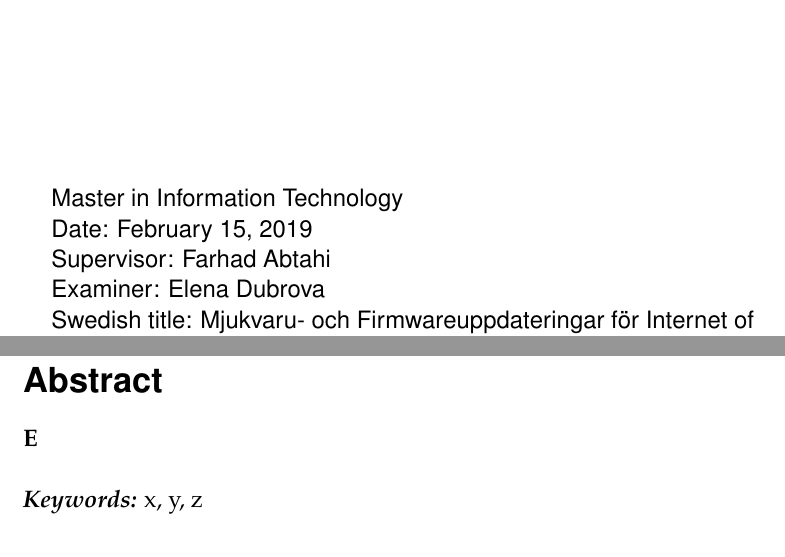
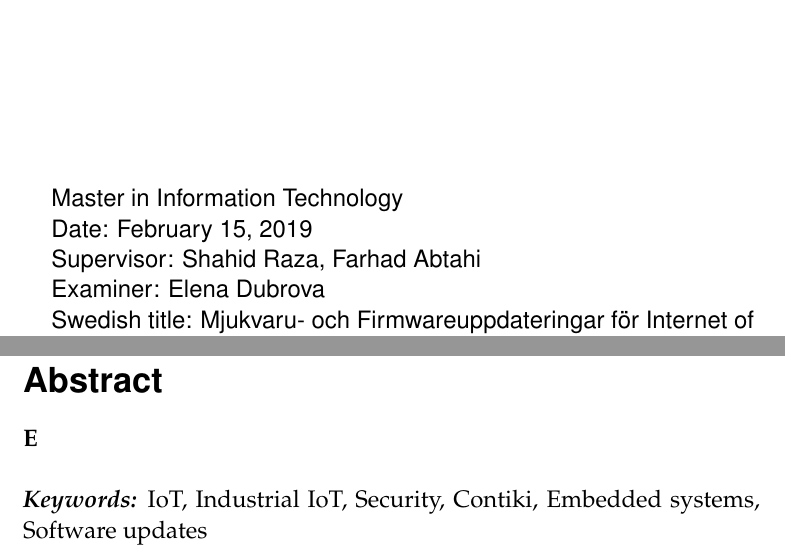
Before and after one commit to SimonCarlson/thesis, a LaTeX thesis (transcript/0-thesis.tex): two parts of pages 1 and 3 of 51, joined at a grey line, cut so that both start at the same text. The pictures show the PDF file transcript/0-thesis.pdf that the author committed with the source.

Commit message:
Some actual keywords

```diff
--- a/transcript/0-thesis.tex
+++ b/transcript/0-thesis.tex
@@ -67,7 +67,8 @@
 \alttitle{Mjukvaru- och Firmwareuppdateringar för Internet of Things}
 \author{Simon Carlson}
 \email{scarlso@kth.se}
-\supervisor{Farhad Abtahi}
+% TODO: Format correctly
+\supervisor{Shahid Raza, Farhad Abtahi}
 \examiner{Elena Dubrova}
 \programme{Master in Information Technology}
 \school{School of Computer Science and Communication}
@@ -85,7 +86,8 @@
 \textbf{E}\\
 
 
-\noindent\keywords{x, y, z}
+\noindent\keywords{IoT, Industrial IoT, Security, Contiki, Embedded systems,
+                    Software updates}
 \end{abstract}
 
 \begin{otherlanguage}{swedish}
```
Also changed, not shown: transcript/0-thesis.pdf.
